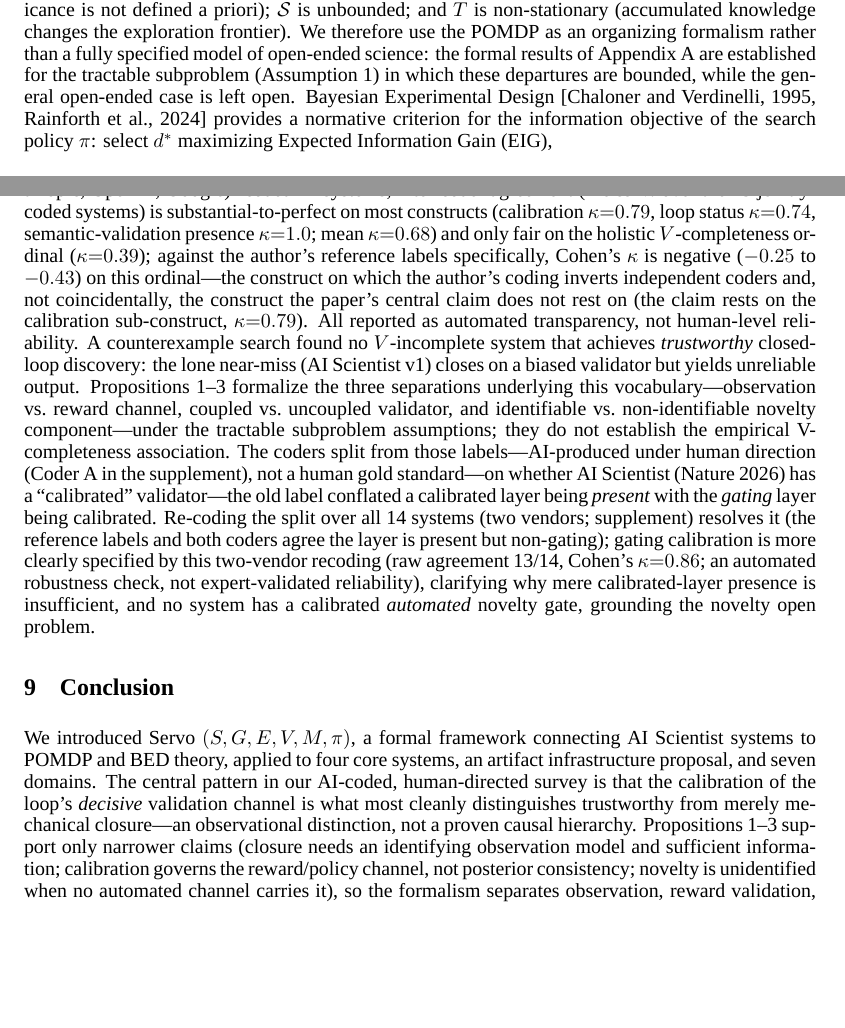
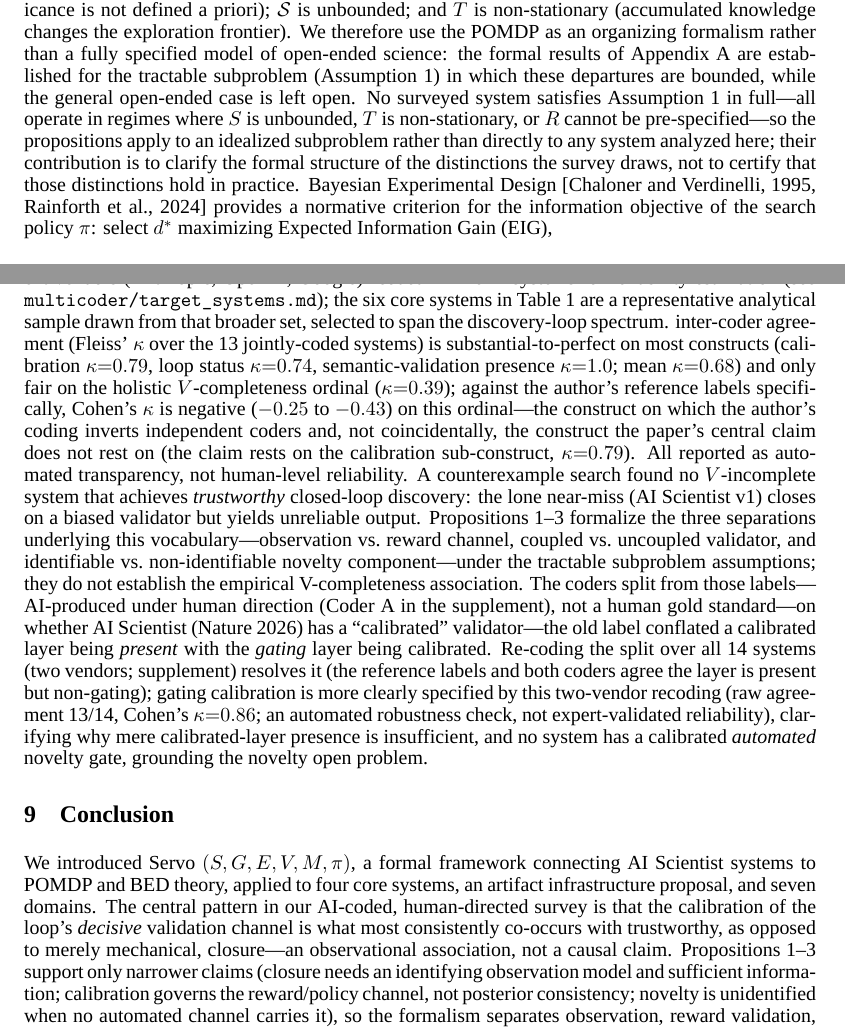
Before and after one commit to ysys143/servo-caisc2026, a LaTeX paper (submission/main.tex): two parts of pages 2 and 9 of 19, joined at a grey line, cut so that both start at the same text, the shorter picture padded with empty space. Compiled offline with XeLaTeX; a missing font is replaced by an installed copy or a similar font.

Commit message:
WIP(submission): clarify POMDP scope, Vcalibrated kappa, and 14-system coding framing
- Add tractable-subproblem caveat to POMDP paragraph (no surveyed system satisfies Assumption 1 in full)
- Clarify Vcalibrated kappa history: pre-refinement 0.62–0.67, post V_gating split resolves to 1.00
- Reframe 14-system coding as Tier-1 reliability set; six core systems are a representative analytical sample
- Soften conclusion wording: "most consistently co-occurs with" instead of "most cleanly distinguishes"

```diff
--- a/submission/main.tex
+++ b/submission/main.tex
@@ -72,7 +72,7 @@ We propose \framework{}\footnote{We name the framework after the \emph{servomech
 \section{Background}
 \label{sec:background}
 
-Following~\citet{kaelbling1998pomdp}, we model AI Scientist systems as \emph{partially observable Markov decision processes}: the true state $s$ (unknown structure of nature) is inaccessible; the system maintains a belief $b(s)$ updated by experimental observations. Formally, an AI Scientist POMDP is the tuple $(\mathcal{S}, \mathcal{A}, T, R, \Omega, \mathcal{O}, b_0, \gamma)$, where $\mathcal{A}$ is the action space (hypothesis generation and experiment execution), $T$ is the transition function, $R$ is the reward (scientific value of discovery), $\mathcal{O}$ is the noisy observation process, $b_0$ is the initial belief, and $\gamma$ the discount factor; the belief is updated by Bayes' rule, $b'(s') \propto \mathcal{O}(o \mid s', a)\sum_{s} T(s' \mid s, a)\, b(s)$, and $\pi$ acts on the belief $b$ rather than the inaccessible state $s$. Three properties distinguish this from standard control: $R$ cannot be pre-specified (significance is not defined a priori); $\mathcal{S}$ is unbounded; and $T$ is non-stationary (accumulated knowledge changes the exploration frontier). We therefore use the POMDP as an organizing formalism rather than a fully specified model of open-ended science: the formal results of Appendix~\ref{app:vformal} are established for the tractable subproblem (Assumption~\ref{asm:tract}) in which these departures are bounded, while the general open-ended case is left open. Bayesian Experimental Design~\citep{chaloner1995bayesian,rainforth2024modern} provides a normative criterion for the information objective of the search policy $\pi$: select $d^*$ maximizing Expected Information Gain (EIG),
+Following~\citet{kaelbling1998pomdp}, we model AI Scientist systems as \emph{partially observable Markov decision processes}: the true state $s$ (unknown structure of nature) is inaccessible; the system maintains a belief $b(s)$ updated by experimental observations. Formally, an AI Scientist POMDP is the tuple $(\mathcal{S}, \mathcal{A}, T, R, \Omega, \mathcal{O}, b_0, \gamma)$, where $\mathcal{A}$ is the action space (hypothesis generation and experiment execution), $T$ is the transition function, $R$ is the reward (scientific value of discovery), $\mathcal{O}$ is the noisy observation process, $b_0$ is the initial belief, and $\gamma$ the discount factor; the belief is updated by Bayes' rule, $b'(s') \propto \mathcal{O}(o \mid s', a)\sum_{s} T(s' \mid s, a)\, b(s)$, and $\pi$ acts on the belief $b$ rather than the inaccessible state $s$. Three properties distinguish this from standard control: $R$ cannot be pre-specified (significance is not defined a priori); $\mathcal{S}$ is unbounded; and $T$ is non-stationary (accumulated knowledge changes the exploration frontier). We therefore use the POMDP as an organizing formalism rather than a fully specified model of open-ended science: the formal results of Appendix~\ref{app:vformal} are established for the tractable subproblem (Assumption~\ref{asm:tract}) in which these departures are bounded, while the general open-ended case is left open. No surveyed system satisfies Assumption~\ref{asm:tract} in full---all operate in regimes where $S$ is unbounded, $T$ is non-stationary, or $R$ cannot be pre-specified---so the propositions apply to an idealized subproblem rather than directly to any system analyzed here; their contribution is to clarify the formal structure of the distinctions the survey draws, not to certify that those distinctions hold in practice. Bayesian Experimental Design~\citep{chaloner1995bayesian,rainforth2024modern} provides a normative criterion for the information objective of the search policy $\pi$: select $d^*$ maximizing Expected Information Gain (EIG),
 
 \begin{equation}
   d^* = \arg\max_{d \in \mathcal{D}}\; \mathrm{EIG}(d) = \arg\max_{d}\; \mathbb{E}\left[H(\theta) - H(\theta \mid y, d)\right]
@@ -239,12 +239,12 @@ The hard $M_s$ problems arise when memory is lossy, compressed, conflicting, or
 
 \textbf{Towards collective AI co-scientists.} All systems analyzed are single-agent loops; extending \framework{} to a multi-agent collective with shared memory $w$ and a collective validator~\citep{taniguchi2024cpc} requires exactly the three open problems above to be solved, with ARA~\citep{liu2026lasthuman} a plausible entry point for $w$. Such a collective must also preserve epistemic diversity: AI reviewers already overlap far more than humans~\citep{kim2026aireviewers}, risking the loss of the transient diversity that benefits epistemic communities~\citep{zollman2010epistemic}. The Leiden Declaration~\citep{leiden2026} identifies a compounding risk: as AI systems target problems amenable to automated verification, research may be skewed toward AI-friendly tasks, concentrating the community's collective search on a narrowing frontier and distorting $S$ at the field level---a failure mode that no single-system $V$ or $\pi$ improvement can address.
 
-\textbf{Limitations.} \framework{} abstracts away several factors: the cost structure of $E$ (orders of magnitude across domains), the non-stationarity of $S$, and the single-agent framing's social layer~\citep{taniguchi2024cpc}. More fundamentally, the $V$-completeness pattern is a cross-system \emph{association}, not an established causal determinant, and the surveyed systems are a convenience sample subject to selection and survivorship bias. Mechanical loop closure moreover does not require completeness (AI Scientist v1 and NovelSeek close a computational loop at low completeness), so the claim concerns \emph{trustworthy} closure, which we do not measure independently of $V$; we present it as an organizing hypothesis, not a tested association; the supplement's \texttt{trustworthy\_closure} coding draws on outcome signals only partly outside $V$ (peer review and publication overlap $V_\text{human}$) and, at six systems with outcomes entangled with $V$, cannot test the direction. To make the coding auditable we release the rubric, coding sheets with a representative source quote and citation per row (core systems and the cross-domain Table~\ref{tab:domain-comparison}), and validator scripts that reject any uncited or unquoted row. Three independent, model-pinned, blind LLM-based coder agents from different vendors (Anthropic, OpenAI, Google)\footnote{Coders: Claude Code (\texttt{claude-opus-4-8}, Anthropic), Codex CLI (\texttt{gpt-5.5}, OpenAI), and Antigravity (\texttt{gemini-3.1-pro}, Google), each run headless and model-pinned; exact invocations and per-model outputs are released in the supplement.} coded 14 systems; inter-coder agreement (Fleiss' $\kappa$ over the 13 jointly-coded systems) is substantial-to-perfect on most constructs (calibration $\kappa{=}0.79$, loop status $\kappa{=}0.74$, semantic-validation presence $\kappa{=}1.0$; mean $\kappa{=}0.68$) and only fair on the holistic $V$-completeness ordinal ($\kappa{=}0.39$); against the author's reference labels specifically, Cohen's $\kappa$ is negative ($-0.25$ to $-0.43$) on this ordinal—the construct on which the author's coding inverts independent coders and, not coincidentally, the construct the paper's central claim does not rest on (the claim rests on the calibration sub-construct, $\kappa{=}0.79$). All reported as automated transparency, not human-level reliability. A counterexample search found no $V$-incomplete system that achieves \emph{trustworthy} closed-loop discovery: the lone near-miss (AI Scientist v1) closes on a biased validator but yields unreliable output. Propositions~\ref{prop:suff}--\ref{prop:novelty} formalize the three separations underlying this vocabulary---observation vs.\ reward channel, coupled vs.\ uncoupled validator, and identifiable vs.\ non-identifiable novelty component---under the tractable subproblem assumptions; they do not establish the empirical V-completeness association. The coders split from those labels---AI-produced under human direction (Coder A in the supplement), not a human gold standard---on whether AI Scientist (Nature~2026) has a ``calibrated'' validator---the old label conflated a calibrated layer being \emph{present} with the \emph{gating} layer being calibrated. Re-coding the split over all 14 systems (two vendors; supplement) resolves it (the reference labels and both coders agree the layer is present but non-gating); gating calibration is more clearly specified by this two-vendor recoding (raw agreement 13/14, Cohen's $\kappa{=}0.86$; an automated robustness check, not expert-validated reliability), clarifying why mere calibrated-layer presence is insufficient, and no system has a calibrated \emph{automated} novelty gate, grounding the novelty open problem.
+\textbf{Limitations.} \framework{} abstracts away several factors: the cost structure of $E$ (orders of magnitude across domains), the non-stationarity of $S$, and the single-agent framing's social layer~\citep{taniguchi2024cpc}. More fundamentally, the $V$-completeness pattern is a cross-system \emph{association}, not an established causal determinant, and the surveyed systems are a convenience sample subject to selection and survivorship bias. Mechanical loop closure moreover does not require completeness (AI Scientist v1 and NovelSeek close a computational loop at low completeness), so the claim concerns \emph{trustworthy} closure, which we do not measure independently of $V$; we present it as an organizing hypothesis, not a tested association; the supplement's \texttt{trustworthy\_closure} coding draws on outcome signals only partly outside $V$ (peer review and publication overlap $V_\text{human}$) and, at six systems with outcomes entangled with $V$, cannot test the direction. To make the coding auditable we release the rubric, coding sheets with a representative source quote and citation per row (core systems and the cross-domain Table~\ref{tab:domain-comparison}), and validator scripts that reject any uncited or unquoted row. Three independent, model-pinned, blind LLM-based coder agents from different vendors (Anthropic, OpenAI, Google)\footnote{Coders: Claude Code (\texttt{claude-opus-4-8}, Anthropic), Codex CLI (\texttt{gpt-5.5}, OpenAI), and Antigravity (\texttt{gemini-3.1-pro}, Google), each run headless and model-pinned; exact invocations and per-model outputs are released in the supplement.} coded 14 Tier-1 systems for reliability estimation (see \texttt{multicoder/target\_systems.md}); the six core systems in Table~\ref{tab:core-comparison} are a representative analytical sample drawn from that broader set, selected to span the discovery-loop spectrum. inter-coder agreement (Fleiss' $\kappa$ over the 13 jointly-coded systems) is substantial-to-perfect on most constructs (calibration $\kappa{=}0.79$, loop status $\kappa{=}0.74$, semantic-validation presence $\kappa{=}1.0$; mean $\kappa{=}0.68$) and only fair on the holistic $V$-completeness ordinal ($\kappa{=}0.39$); against the author's reference labels specifically, Cohen's $\kappa$ is negative ($-0.25$ to $-0.43$) on this ordinal—the construct on which the author's coding inverts independent coders and, not coincidentally, the construct the paper's central claim does not rest on (the claim rests on the calibration sub-construct, $\kappa{=}0.79$). All reported as automated transparency, not human-level reliability. A counterexample search found no $V$-incomplete system that achieves \emph{trustworthy} closed-loop discovery: the lone near-miss (AI Scientist v1) closes on a biased validator but yields unreliable output. Propositions~\ref{prop:suff}--\ref{prop:novelty} formalize the three separations underlying this vocabulary---observation vs.\ reward channel, coupled vs.\ uncoupled validator, and identifiable vs.\ non-identifiable novelty component---under the tractable subproblem assumptions; they do not establish the empirical V-completeness association. The coders split from those labels---AI-produced under human direction (Coder A in the supplement), not a human gold standard---on whether AI Scientist (Nature~2026) has a ``calibrated'' validator---the old label conflated a calibrated layer being \emph{present} with the \emph{gating} layer being calibrated. Re-coding the split over all 14 systems (two vendors; supplement) resolves it (the reference labels and both coders agree the layer is present but non-gating); gating calibration is more clearly specified by this two-vendor recoding (raw agreement 13/14, Cohen's $\kappa{=}0.86$; an automated robustness check, not expert-validated reliability), clarifying why mere calibrated-layer presence is insufficient, and no system has a calibrated \emph{automated} novelty gate, grounding the novelty open problem.
 
 \section{Conclusion}
 \label{sec:conclusion}
 
-We introduced \framework{} \sgmvpi{}, a formal framework connecting AI Scientist systems to POMDP and BED theory, applied to four core systems, an artifact infrastructure proposal, and seven domains. The central pattern in our AI-coded, human-directed survey is that the calibration of the loop's \emph{decisive} validation channel is what most cleanly distinguishes trustworthy from merely mechanical closure---an observational distinction, not a proven causal hierarchy. Propositions~\ref{prop:suff}--\ref{prop:novelty} support only narrower claims (closure needs an identifying observation model and sufficient information; calibration governs the reward/policy channel, not posterior consistency; novelty is unidentified when no automated channel carries it), so the formalism separates observation, reward validation, and human novelty judgment rather than proving $V$ completeness is the primary determinant.
+We introduced \framework{} \sgmvpi{}, a formal framework connecting AI Scientist systems to POMDP and BED theory, applied to four core systems, an artifact infrastructure proposal, and seven domains. The central pattern in our AI-coded, human-directed survey is that the calibration of the loop's \emph{decisive} validation channel is what most consistently co-occurs with trustworthy, as opposed to merely mechanical, closure---an observational association, not a causal claim. Propositions~\ref{prop:suff}--\ref{prop:novelty} support only narrower claims (closure needs an identifying observation model and sufficient information; calibration governs the reward/policy channel, not posterior consistency; novelty is unidentified when no automated channel carries it), so the formalism separates observation, reward validation, and human novelty judgment rather than proving $V$ completeness is the primary determinant.
 
 These bottlenecks are structural---missing validator completeness, search-policy design, and memory architecture---and \framework{} names the vocabulary for what closing them requires.
 
```
Also changed, not shown: submission/analysis/reliability_report.md (+3 -1 lines), submission/main.pdf, submission/servo_caiscfp2026.pdf, 2 other files.
